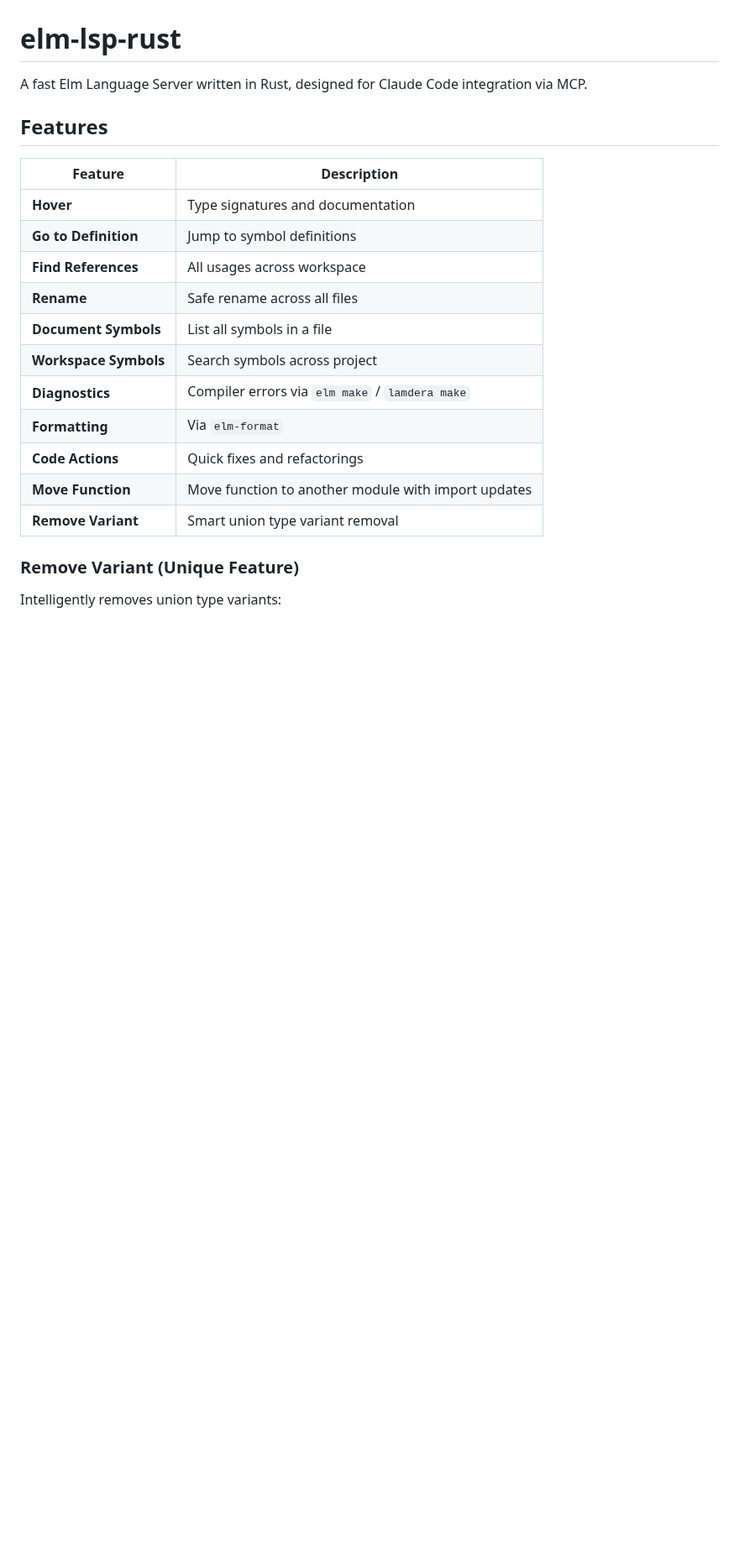
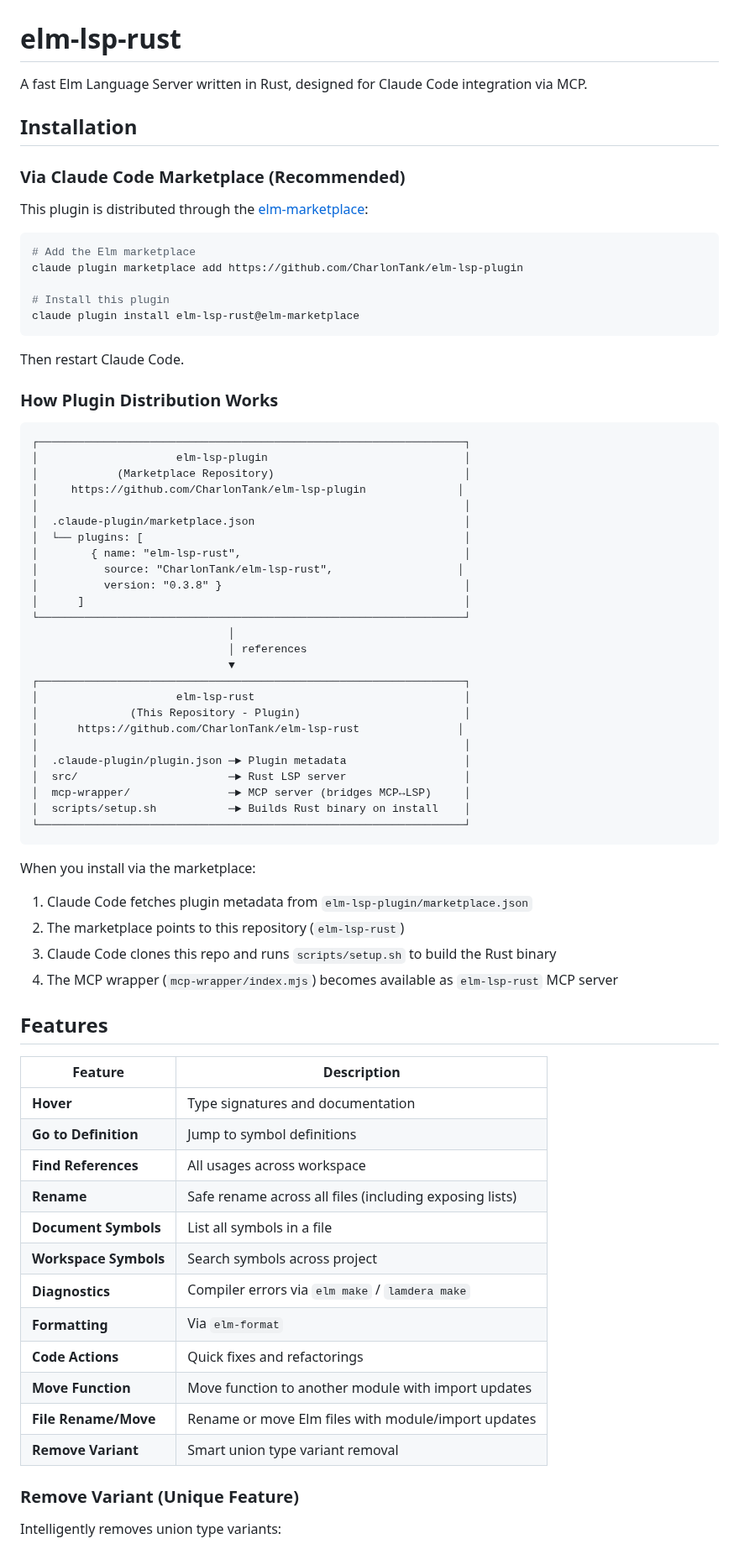
Before and after one commit to CharlonTank/elm-lsp-rust, a Markdown page: README.md, the part around one of its changes. Shown at 84% size. Drawn GitHub-style; blank space fills up the shorter version.

````diff
--- a/README.md
+++ b/README.md
@@ -1,6 +1,58 @@
 # elm-lsp-rust
 
 A fast Elm Language Server written in Rust, designed for Claude Code integration via MCP.
+
+## Installation
+
+### Via Claude Code Marketplace (Recommended)
+
+This plugin is distributed through the [elm-marketplace](https://github.com/CharlonTank/elm-lsp-plugin):
+
+```bash
+# Add the Elm marketplace
+claude plugin marketplace add https://github.com/CharlonTank/elm-lsp-plugin
+
+# Install this plugin
+claude plugin install elm-lsp-rust@elm-marketplace
+```
+
+Then restart Claude Code.
+
+### How Plugin Distribution Works
+
+```
+┌─────────────────────────────────────────────────────────────────┐
+│                     elm-lsp-plugin                              │
+│            (Marketplace Repository)                             │
+│     https://github.com/CharlonTank/elm-lsp-plugin              │
+│                                                                 │
+│  .claude-plugin/marketplace.json                                │
+│  └── plugins: [                                                 │
+│        { name: "elm-lsp-rust",                                  │
+│          source: "CharlonTank/elm-lsp-rust",                   │
+│          version: "0.3.8" }                                     │
+│      ]                                                          │
+└─────────────────────────────────────────────────────────────────┘
+                              │
+                              │ references
+                              ▼
+┌─────────────────────────────────────────────────────────────────┐
+│                     elm-lsp-rust                                │
+│              (This Repository - Plugin)                         │
+│      https://github.com/CharlonTank/elm-lsp-rust               │
+│                                                                 │
+│  .claude-plugin/plugin.json ─► Plugin metadata                  │
+│  src/                       ─► Rust LSP server                  │
+│  mcp-wrapper/               ─► MCP server (bridges MCP↔LSP)     │
+│  scripts/setup.sh           ─► Builds Rust binary on install    │
+└─────────────────────────────────────────────────────────────────┘
+```
+
+When you install via the marketplace:
+1. Claude Code fetches plugin metadata from `elm-lsp-plugin/marketplace.json`
+2. The marketplace points to this repository (`elm-lsp-rust`)
+3. Claude Code clones this repo and runs `scripts/setup.sh` to build the Rust binary
+4. The MCP wrapper (`mcp-wrapper/index.mjs`) becomes available as `elm-lsp-rust` MCP server
 
 ## Features
 
@@ -9,13 +61,14 @@ A fast Elm Language Server written in Rust, designed for Claude Code integration
 | **Hover** | Type signatures and documentation |
 | **Go to Definition** | Jump to symbol definitions |
 | **Find References** | All usages across workspace |
-| **Rename** | Safe rename across all files |
+| **Rename** | Safe rename across all files (including exposing lists) |
 | **Document Symbols** | List all symbols in a file |
 | **Workspace Symbols** | Search symbols across project |
 | **Diagnostics** | Compiler errors via `elm make` / `lamdera make` |
 | **Formatting** | Via `elm-format` |
 | **Code Actions** | Quick fixes and refactorings |
 | **Move Function** | Move function to another module with import updates |
+| **File Rename/Move** | Rename or move Elm files with module/import updates |
 | **Remove Variant** | Smart union type variant removal |
 
 ### Remove Variant (Unique Feature)
````
Also changed, not shown: other parts of README.md (+24 -60 lines), CLAUDE.md (added, +60 -0 lines).
